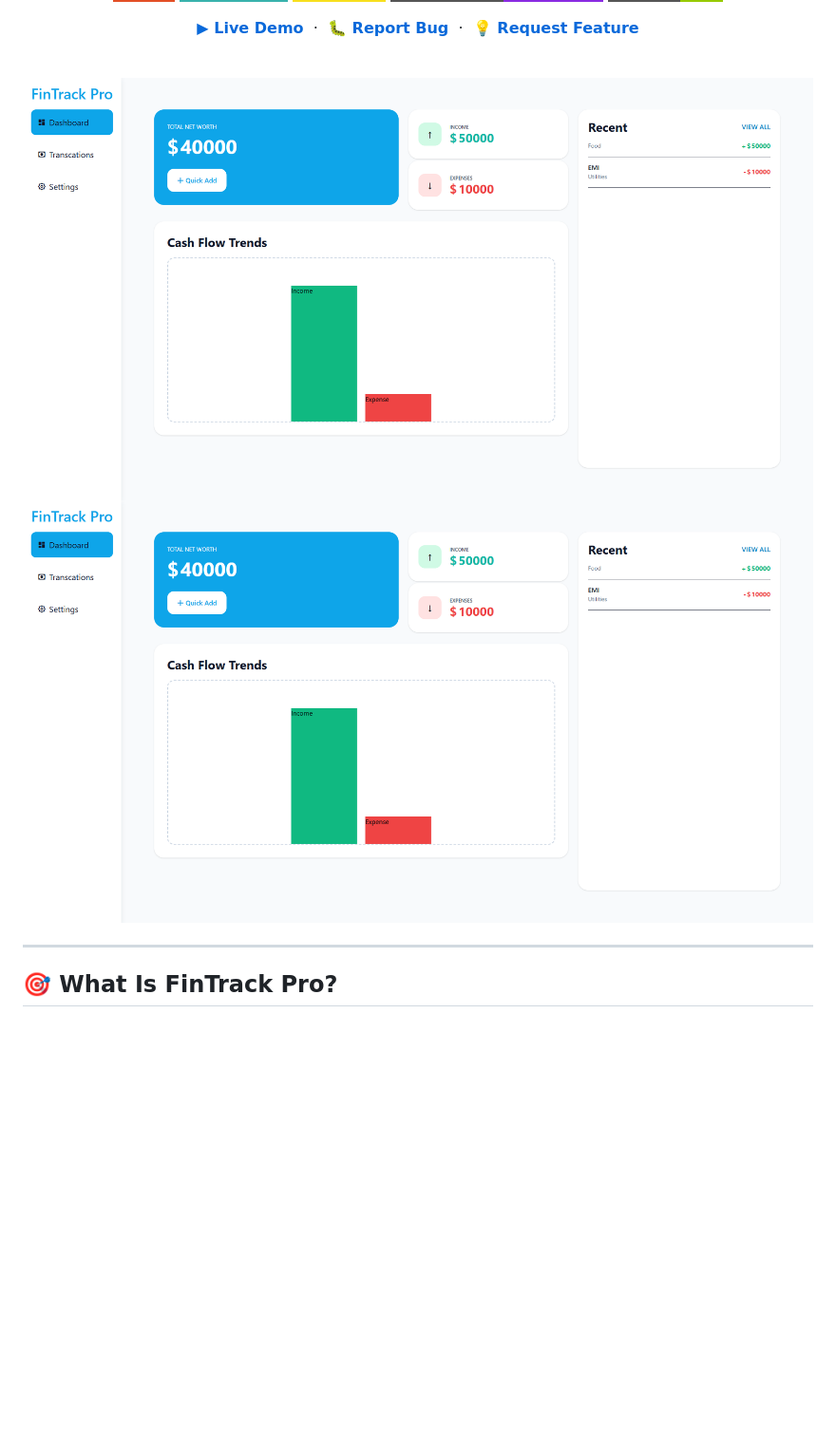
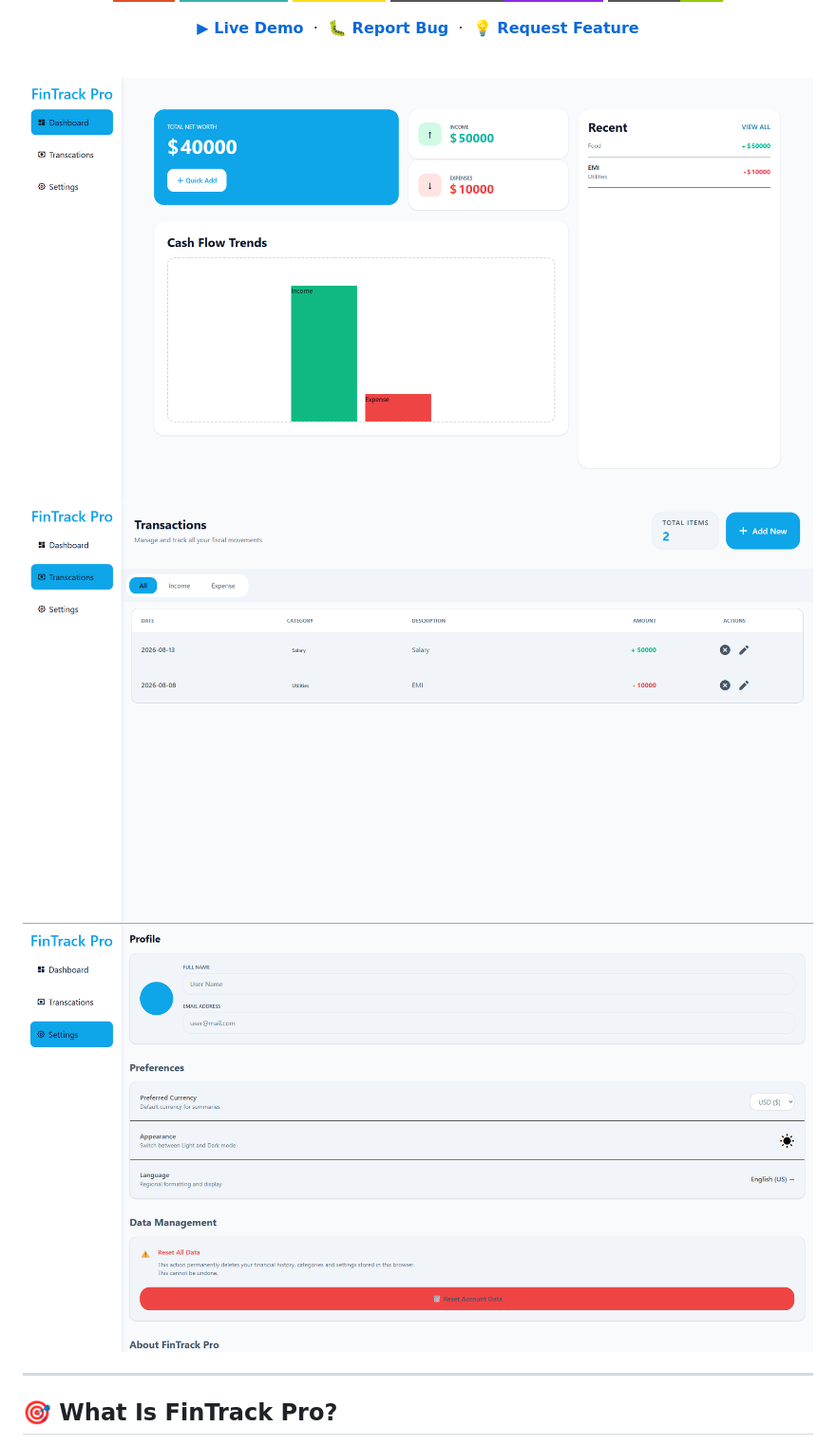
Before and after one commit to rajshahdev966/Fintrack-Dashboard-Project, a Markdown page: README.md, the part around the change. Shown at 95% size. GitHub-like rendering; badges without logos; blank space fills up the shorter version.

Commit message:
Manual publish - 8/12/2026, 7:50:38 PM

```diff
--- a/README.md
+++ b/README.md
@@ -20,7 +20,7 @@
 
 <div align="center">
 
-![](./screenshot/homePage.png) ![](./screenshot/homePage.png)
+![](./screenshot/homePage.png) ![](./screenshot/transcationDesktop.png) ![](./screenshot/settingsDesktop.png)
 
 </div>
 
```
